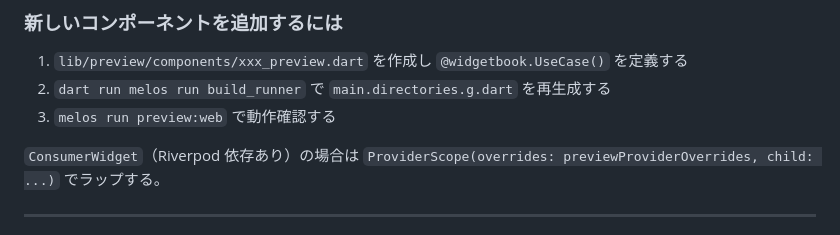
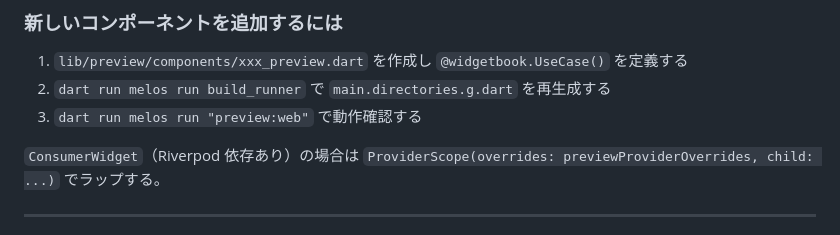
Before and after one commit to fumiyasac/travel_booking, a Markdown page: README.md, the part around the change. Drawn GitHub-style.

```diff
--- a/README.md
+++ b/README.md
@@ -756,7 +756,7 @@ dart run melos run preview
 
 1. `lib/preview/components/xxx_preview.dart` を作成し `@widgetbook.UseCase()` を定義する
 2. `dart run melos run build_runner` で `main.directories.g.dart` を再生成する
-3. `melos run preview:web` で動作確認する
+3. `dart run melos run "preview:web"` で動作確認する
 
 `ConsumerWidget`（Riverpod 依存あり）の場合は `ProviderScope(overrides: previewProviderOverrides, child: ...)` でラップする。
 
```
Also changed, not shown: CLAUDE.md (+18 -15 lines), architecture_guidance.md (+2 -2 lines).
